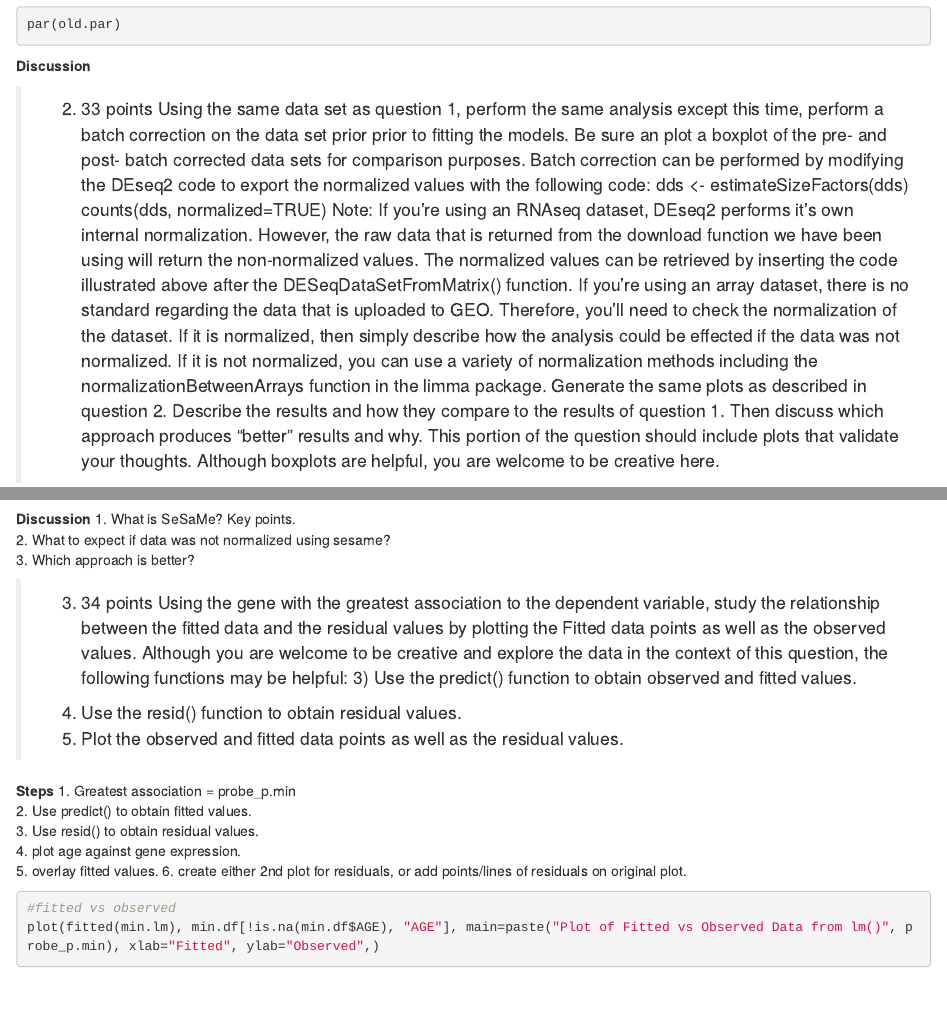
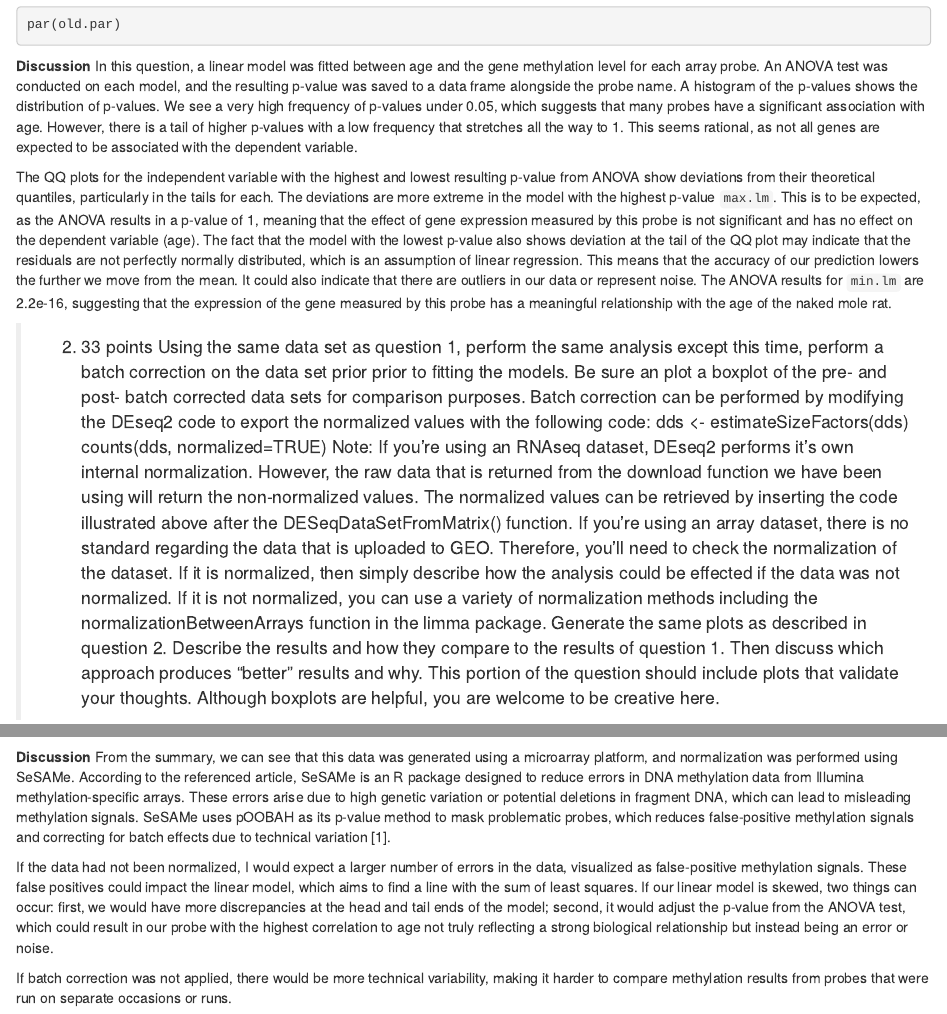
Before and after one commit to WootGirl25/RBIF111, an R Markdown document (wk3/wk3 homeword.Rmd): the page in a window 1100 px wide, from 2880 px down, and a second part further down, joined at a grey line. Rendered offline with R 4.5, knitr and Pandoc, with nearby package versions; some code elsewhere in the file could not run offline.

Commit message:
Update wk3 homeword.Rmd

````diff
--- a/wk3/wk3 homeword.Rmd
+++ b/wk3/wk3 homeword.Rmd
@@ -98,7 +98,9 @@ par(old.par)
 ```
 
 **Discussion**
+In this question, a linear model was fitted between age and the gene methylation level for each array probe. An ANOVA test was conducted on each model, and the resulting p-value was saved to a data frame alongside the probe name. A histogram of the p-values shows the distribution of p-values. We see a very high frequency of p-values under 0.05, which suggests that many probes have a significant association with age. However, there is a tail of higher p-values with a low frequency that stretches all the way to 1. This seems rational, as not all genes are expected to be associated with the dependent variable.
 
+The QQ plots for the independent variable with the highest and lowest resulting p-value from ANOVA show deviations from their theoretical quantiles, particularly in the tails for each. The deviations are more extreme in the model with the highest p-value `max.lm`. This is to be expected, as the ANOVA results in a p-value of 1, meaning that the effect of gene expression measured by this probe is not significant and has no effect on the dependent variable (age). The fact that the model with the lowest p-value also shows deviation at the tail of the QQ plot may indicate that the residuals are not perfectly normally distributed, which is an assumption of linear regression. This means that the accuracy of our prediction lowers the further we move from the mean. It could also indicate that there are outliers in our data or represent noise. The ANOVA results for `min.lm` are 2.2e-16, suggesting that the expression of the gene measured by this probe has a meaningful relationship with the age of the naked mole rat.
 
 > 2. 33 points Using the same data set as question 1, perform the same analysis except this time, perform a batch correction on the data set prior prior to fitting the models. Be sure an plot a boxplot of the pre- and post- batch corrected data sets for comparison purposes. Batch correction can be performed by modifying the DEseq2 code to export the normalized values with the following code: dds <- estimateSizeFactors(dds)
 counts(dds, normalized=TRUE) Note: If you’re using an RNAseq dataset, DEseq2 performs it’s own internal normalization. However, the raw data that is returned from the download function we have been using will return the non-normalized values. The normalized values can be retrieved by inserting the code illustrated above after the DESeqDataSetFromMatrix() function. If you’re using an array dataset, there is no standard regarding the data that is uploaded to GEO. Therefore, you’ll need to check the normalization of the dataset. If it is normalized, then simply describe how the analysis could be effected if the data was not normalized. If it is not normalized, you can use a variety of normalization methods including the normalizationBetweenArrays function in the limma package. Generate the same plots as described in question 2. Describe the results and how they compare to the results of question 1. Then discuss which approach produces “better” results and why. This portion of the question should include plots that validate your thoughts. Although boxplots are helpful, you are welcome to be creative here.
@@ -110,9 +112,12 @@
 geodata[["GSE174777_series_matrix.txt.gz"]]@phenoData@data[["data_processing"]][1]
 ```
 **Discussion**
-1. What is SeSaMe? Key points.
-2. What to expect if data was not normalized using sesame?
-3. Which approach is better?
+From the summary, we can see that this data was generated using a microarray platform, and normalization was performed using SeSAMe. According to the referenced article, SeSAMe is an R package designed to reduce errors in DNA methylation data from Illumina methylation-specific arrays. These errors arise due to high genetic variation or potential deletions in fragment DNA, which can lead to misleading methylation signals. SeSAMe uses pOOBAH as its p-value method to mask problematic probes, which reduces false-positive methylation signals and correcting for batch effects due to technical variation [1].
+
+If the data had not been normalized, I would expect a larger number of errors in the data, visualized as false-positive methylation signals. These false positives could impact the linear model, which aims to find a line with the sum of least squares. If our linear model is skewed, two things can occur: first, we would have more discrepancies at the head and tail ends of the model; second, it would adjust the p-value from the ANOVA test, which could result in our probe with the highest correlation to age not truly reflecting a strong biological relationship but instead being an error or noise.
+
+If batch correction was not applied, there would be more technical variability, making it harder to compare methylation results from probes that were run on separate occasions or runs.
+
 
 > 3. 34 points Using the gene with the greatest association to the dependent variable, study the relationship between the fitted data and the residual values by plotting the Fitted data points as well as the observed values. Although you are welcome to be creative and explore the data in the context of this question, the following functions may be helpful: 3) Use the predict() function to obtain observed and fitted values.
 4) Use the resid() function to obtain residual values.
````
Also changed, not shown: wk3/wk3 homeword.Rmd (9 more changed lines).
